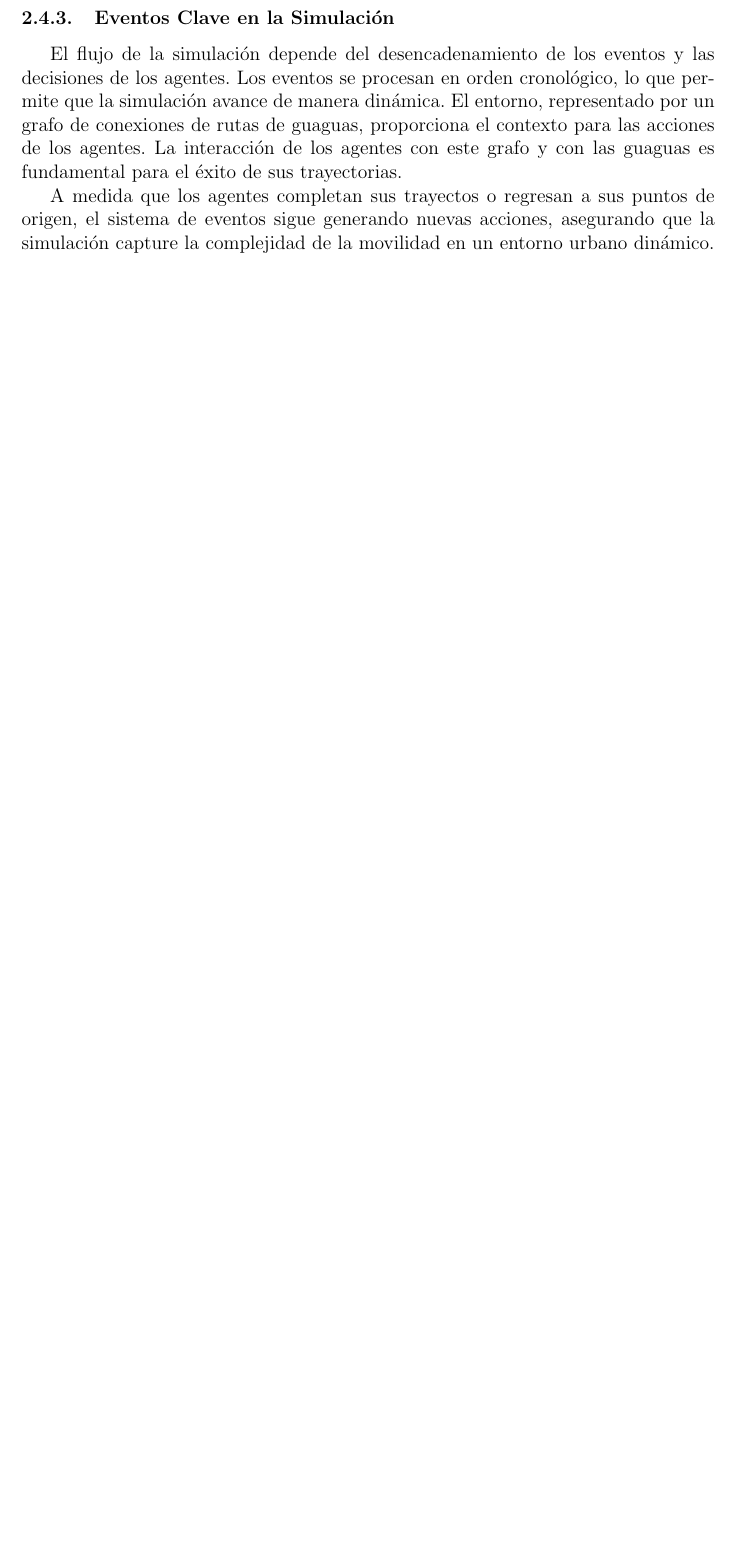
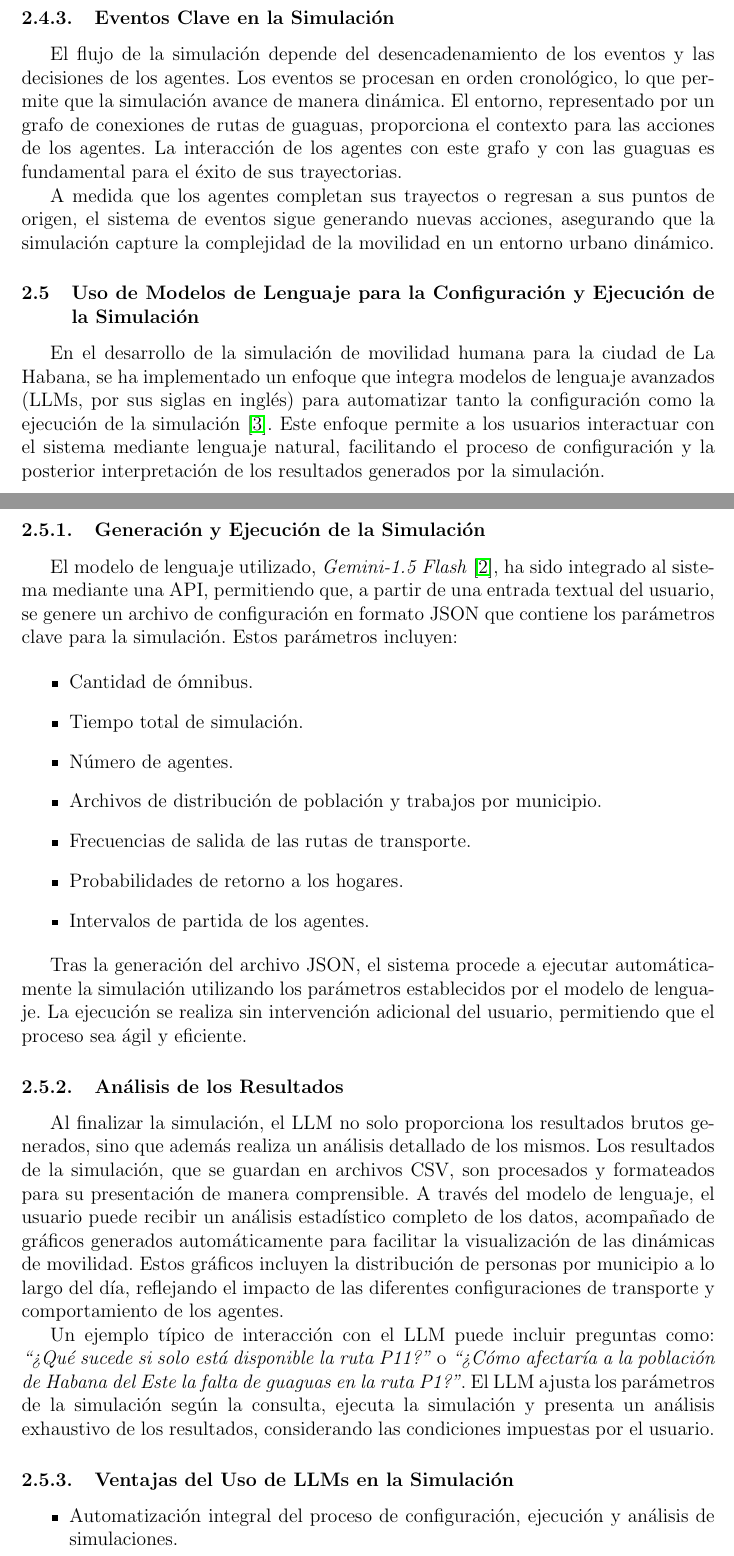
Before and after one commit to YoanRene/AI-Sim, a LaTeX paper (docs/report.tex): part of page 6 of 7 before the commit and two parts of pages 7 and 8 of 9 after it, the two joined at a grey line, cut so that both start at the same text, the shorter picture padded with empty space. Compiled offline with pdfLaTeX.

Commit message:
docs: llm

```diff
--- a/docs/report.tex
+++ b/docs/report.tex
@@ -180,6 +180,41 @@ En cada evento, los agentes actualizan sus creencias e intenciones basándose en
 El flujo de la simulación depende del desencadenamiento de los eventos y las decisiones de los agentes. Los eventos se procesan en orden cronológico, lo que permite que la simulación avance de manera dinámica. El entorno, representado por un grafo de conexiones de rutas de guaguas, proporciona el contexto para las acciones de los agentes. La interacción de los agentes con este grafo y con las guaguas es fundamental para el éxito de sus trayectorias.
 
 A medida que los agentes completan sus trayectos o regresan a sus puntos de origen, el sistema de eventos sigue generando nuevas acciones, asegurando que la simulación capture la complejidad de la movilidad en un entorno urbano dinámico.
+
+\subsection{Uso de Modelos de Lenguaje para la Configuración y Ejecución de la Simulaci\'on}
+
+En el desarrollo de la simulación de movilidad humana para la ciudad de La Habana, se ha implementado un enfoque que integra modelos de lenguaje avanzados (LLMs, por sus siglas en inglés) para automatizar tanto la configuración como la ejecución de la simulación \cite{llm_overview}. Este enfoque permite a los usuarios interactuar con el sistema mediante lenguaje natural, facilitando el proceso de configuración y la posterior interpretación de los resultados generados por la simulación.
+
+\subsubsection{Generación y Ejecución de la Simulación}
+
+El modelo de lenguaje utilizado, \textit{Gemini-1.5 Flash} \cite{gemini_model}, ha sido integrado al sistema mediante una API, permitiendo que, a partir de una entrada textual del usuario, se genere un archivo de configuración en formato JSON que contiene los parámetros clave para la simulación. Estos parámetros incluyen:
+
+\begin{itemize}
+    \item Cantidad de ómnibus.
+    \item Tiempo total de simulación.
+    \item Número de agentes.
+    \item Archivos de distribución de población y trabajos por municipio.
+    \item Frecuencias de salida de las rutas de transporte.
+    \item Probabilidades de retorno a los hogares.
+    \item Intervalos de partida de los agentes.
+\end{itemize}
+
+Tras la generación del archivo JSON, el sistema procede a ejecutar automáticamente la simulación utilizando los parámetros establecidos por el modelo de lenguaje. La ejecución se realiza sin intervención adicional del usuario, permitiendo que el proceso sea ágil y eficiente.
+
+\subsubsection{Análisis de los Resultados}
+
+Al finalizar la simulación, el LLM no solo proporciona los resultados brutos generados, sino que además realiza un análisis detallado de los mismos. Los resultados de la simulación, que se guardan en archivos CSV, son procesados y formateados para su presentación de manera comprensible. A través del modelo de lenguaje, el usuario puede recibir un análisis estadístico completo de los datos, acompañado de gráficos generados automáticamente para facilitar la visualización de las dinámicas de movilidad. Estos gráficos incluyen la distribución de personas por municipio a lo largo del día, reflejando el impacto de las diferentes configuraciones de transporte y comportamiento de los agentes.
+
+Un ejemplo típico de interacción con el LLM puede incluir preguntas como: \textit{“¿Qué sucede si solo está disponible la ruta P11?”} o \textit{“¿Cómo afectaría a la población de Habana del Este la falta de guaguas en la ruta P1?”}. El LLM ajusta los parámetros de la simulación según la consulta, ejecuta la simulación y presenta un análisis exhaustivo de los resultados, considerando las condiciones impuestas por el usuario.
+
+\subsubsection{Ventajas del Uso de LLMs en la Simulación}
+\begin{itemize}
+    \item Automatización integral del proceso de configuración, ejecución y análisis de simulaciones.
+    \item Reducción significativa de la complejidad para los usuarios, permitiendo interactuar mediante lenguaje natural sin necesidad de conocimientos técnicos detallados.
+    \item Capacidad de personalizar dinámicamente la simulación en respuesta a preguntas o hipótesis específicas planteadas por el usuario.
+    \item Generación automática de informes estadísticos y gráficos que facilitan la interpretación de los resultados.
+\end{itemize}
+
 
 
 
```
Also changed, not shown: docs/bibliography.bib (+16 -0 lines), docs/report.pdf, docs/report.tex (4 more changed lines).
